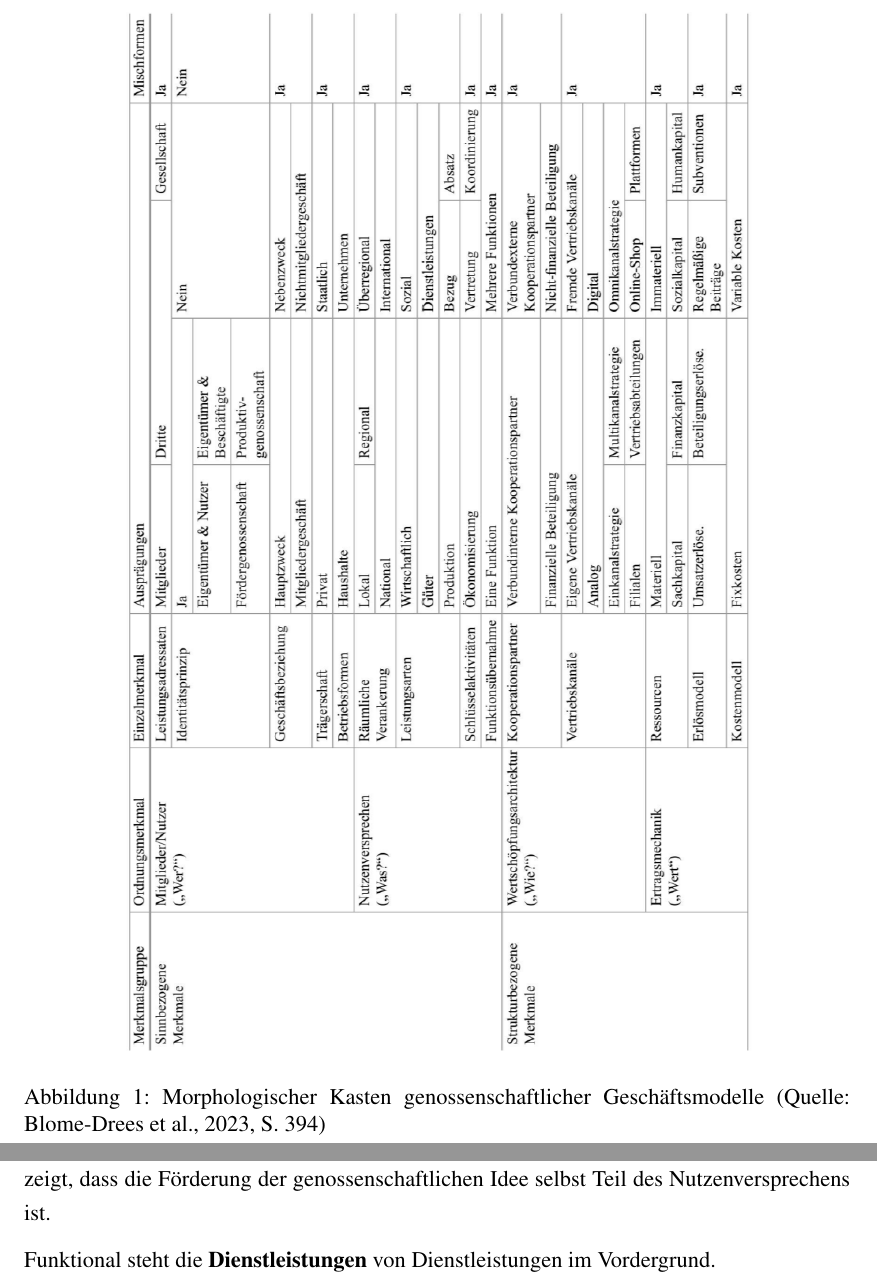
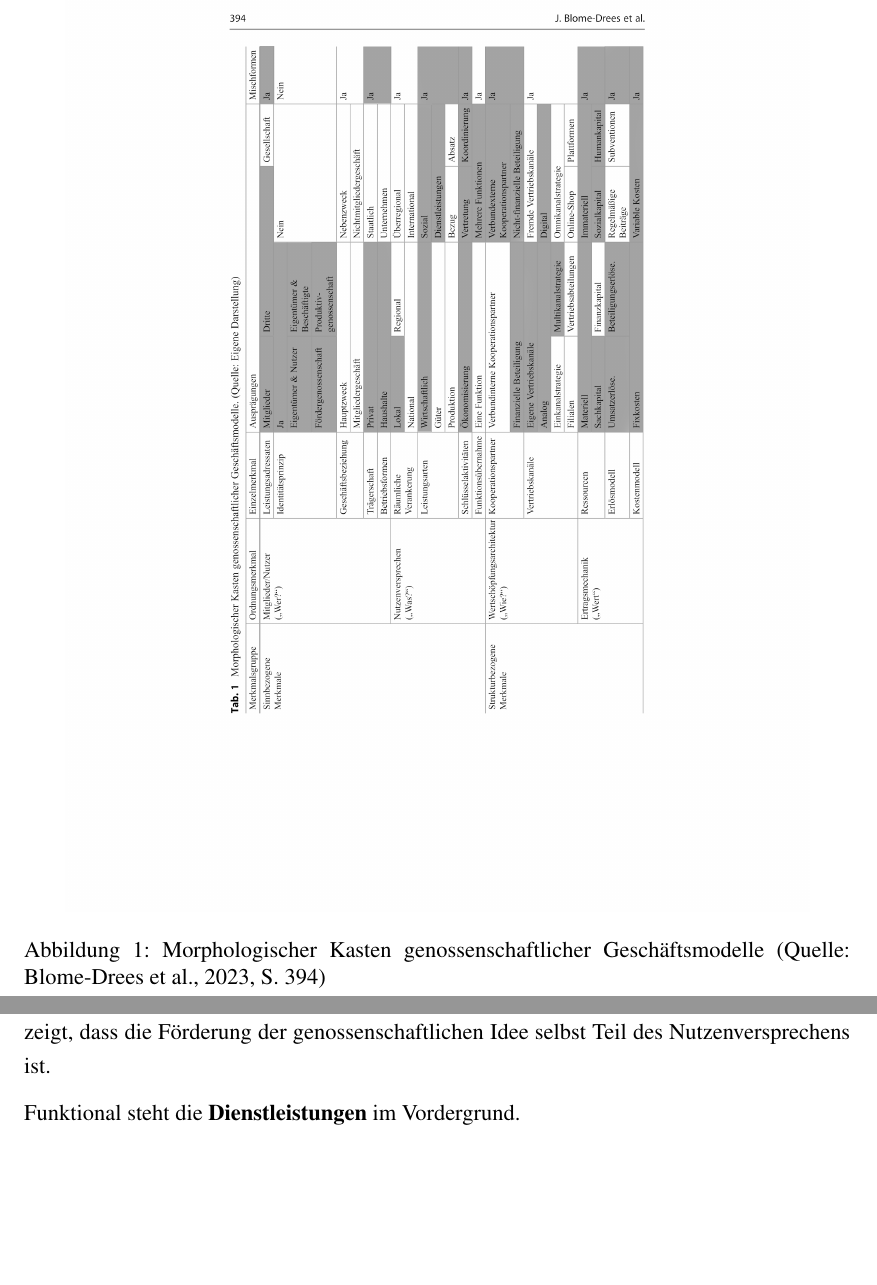
Before and after one commit to paulin011/Genossenschafte-latex, a LaTeX document (main.tex, which reads sections/04_ergebnisse.tex, sections/tabelle_morphologie_typologie.tex): two parts of pages 8 and 9 of 17, joined at a grey line, cut so that both start at the same text, the shorter picture padded with empty space. Compiled offline with pdfLaTeX.

Commit message:
paar änderungen nun bibliography

```diff
--- a/sections/04_ergebnisse.tex
+++ b/sections/04_ergebnisse.tex
@@ -36,7 +36,7 @@ Die Genossenschaft ist bewusst \textbf{lokal} im Kölner Stadtteil Ehrenfeld ver
 \paragraph{Leistungsarten}
 Das Nutzenversprechen ist eine Mischung aus \textbf{wirtschaftlichen} und \textbf{sozio-kulturellen} Leistungen. Wirtschaftlich bietet sie \textbf{Dienstleistungen} in Form von Gastronomie, Catering und Eventvermietung. Der sozio-kulturelle Nutzen ist jedoch mindestens ebenso wichtig: Sie ist ein Ort der Begegnung, der Demokratieförderung und des sozialen Engagements. Ein eigener Fördertopf zur Unterstützung anderer Genossenschaftsgründungen zeigt, dass die Förderung der genossenschaftlichen Idee selbst Teil des Nutzenversprechens ist.
 
-Funktional steht die \textbf{Dienstleistungen} von Dienstleistungen im Vordergrund.
+Funktional steht die \textbf{Dienstleistungen} im Vordergrund.
 
 \paragraph{Schlüsselaktivitäten}
 Die Aktivitäten umfassen alle drei Dimensionen:
--- a/sections/tabelle_morphologie_typologie.tex
+++ b/sections/tabelle_morphologie_typologie.tex
@@ -2,7 +2,7 @@
 \clearpage
 \begin{figure}[htbp]
 \centering
-\includegraphics[angle=90,width=\textwidth,height=0.8\textheight,keepaspectratio]{Tabelle screenshot.png}
+\includegraphics[angle=90,width=\textwidth,height=0.8\textheight,keepaspectratio]{tabelle_gimp.png}
 \caption{Morphologischer Kasten genossenschaftlicher Geschäftsmodelle (Quelle: Blome-Drees et al., 2023, S. 394)}
 \label{tab:morphologischer_kasten}
 \end{figure}
```
